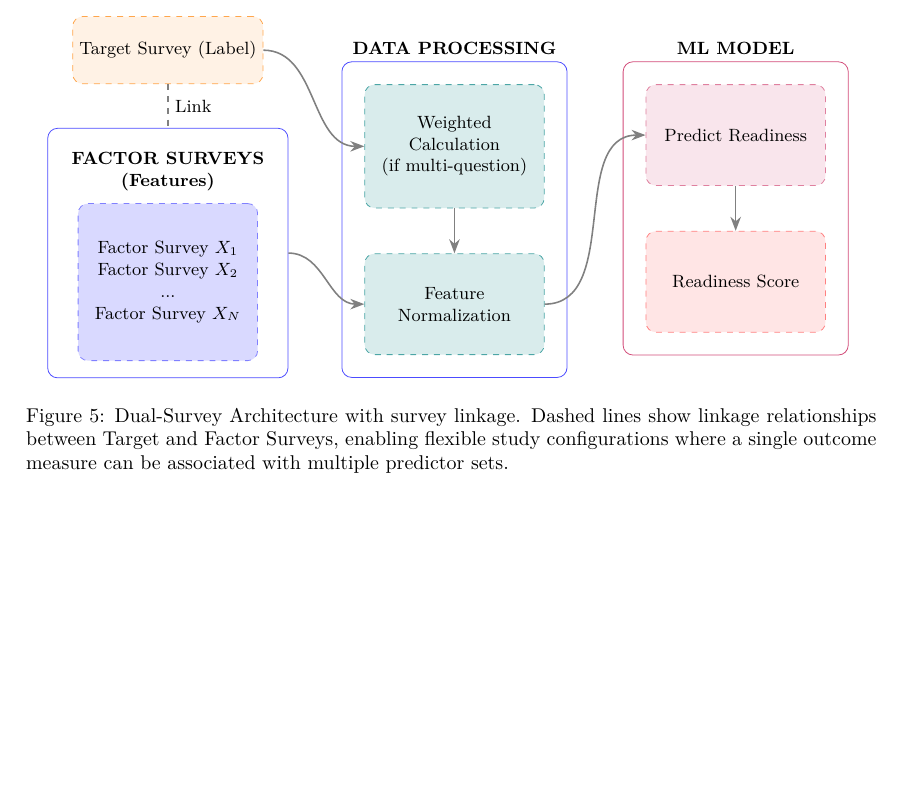
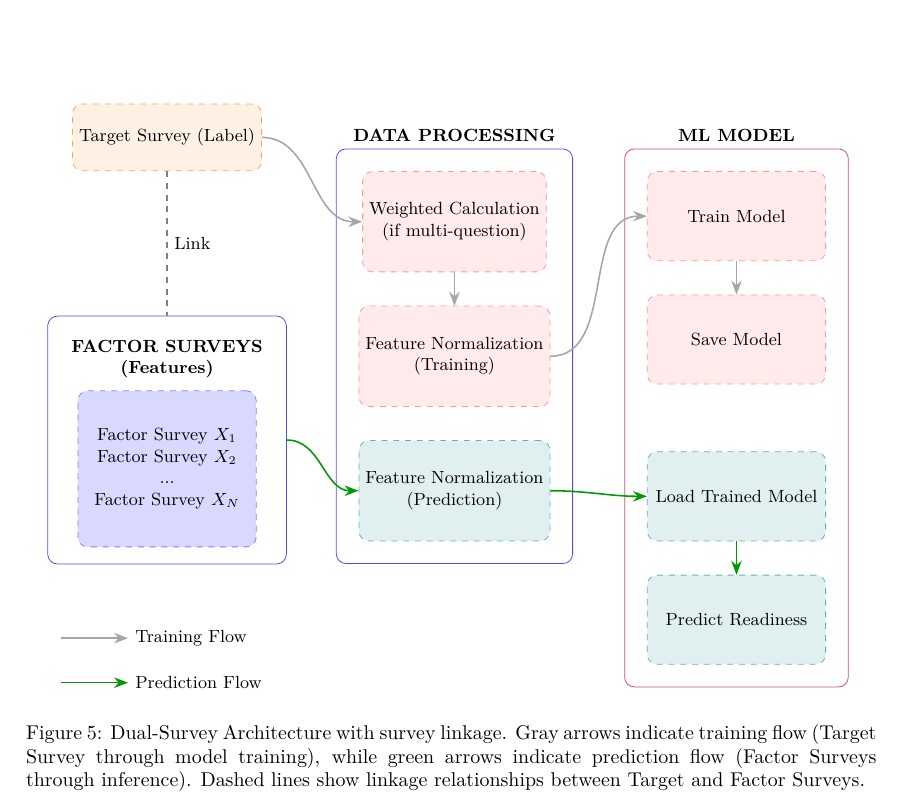
Before and after one commit to mandloideep/acosus-presentation, a LaTeX paper (research-paper/current/overleaf/main.tex): part of page 9 of 17 before the commit and part of page 10 of 16 after it, cut so that both start at the same text, the shorter picture padded with empty space. Compiled offline with pdfLaTeX.

Commit message:
Enhance TikZ diagram for ML model training and prediction flows; clarify flow styles and update caption for improved understanding

```diff
--- a/research-paper/current/overleaf/main.tex
+++ b/research-paper/current/overleaf/main.tex
@@ -533,15 +533,21 @@ The algorithm-agnostic design described in Section~\ref{subsec:progressive} mani
 \begin{tikzpicture}[
   box/.style={draw,dashed,rounded corners=5pt,align=center,font=\small},
   container/.style={draw,rounded corners=5pt,inner sep=4mm},
-  arr/.style={gray,thick,-{Stealth[length=2.5mm]}}
+  % Training flow styles (warm/salmon hues)
+  trainbox/.style={box,draw=red!40,fill=red!8},
+  trainarr/.style={gray!70,thick,-{Stealth[length=2.5mm]}},
+  % Prediction flow styles (cool/teal hues)
+  predbox/.style={box,draw=teal!60,fill=teal!12},
+  predarr/.style={green!60!black,thick,-{Stealth[length=2.5mm]}}
 ]
 % Left column - Target Survey
 \node[box,draw=orange!70,fill=orange!10,minimum width=32mm,minimum height=12mm] (target) {Target Survey (Label)};
 
 % Middle column - Data Processing
-\node[box,draw=teal!70,fill=teal!15,minimum width=32mm,minimum height=22mm,right=18mm of target.south east,anchor=north west] (weighted) {Weighted\\Calculation\\(if multi-question)};
-\node[box,draw=teal!70,fill=teal!15,minimum width=32mm,minimum height=18mm,below=8mm of weighted] (normalize) {Feature\\Normalization};
-\node[container,draw=blue!70,fit=(weighted)(normalize),label={[font=\small\bfseries]above:DATA PROCESSING}] (dbox) {};
+\node[trainbox,minimum width=32mm,minimum height=18mm,right=18mm of target.south east,anchor=north west] (weighted) {Weighted Calculation\\(if multi-question)};
+\node[trainbox,minimum width=32mm,minimum height=18mm,below=6mm of weighted] (normtrain) {Feature Normalization\\(Training)};
+\node[predbox,minimum width=32mm,minimum height=18mm,below=6mm of normtrain] (normpred) {Feature Normalization\\(Prediction)};
+\node[container,draw=blue!70,fit=(weighted)(normtrain)(normpred),label={[font=\small\bfseries]above:DATA PROCESSING}] (dbox) {};
 
 % Left column - Factor Surveys (aligned to dbox bottom)
 \node[box,draw=blue!50,fill=blue!15,minimum width=32mm,minimum height=28mm,anchor=south] at ([yshift=3mm]target.south|-dbox.south) (factors) {Factor Survey $X_1$\\Factor Survey $X_2$\\...\\Factor Survey $X_N$};
@@ -551,20 +557,31 @@ The algorithm-agnostic design described in Section~\ref{subsec:progressive} mani
 % Link between target and factor surveys
 \draw[gray,dashed,thick] (target.south) -- node[right,font=\small,black]{Link} (fbox.north);
 
-% Right column - ML Model
-\node[box,draw=purple!50,fill=purple!10,minimum width=32mm,minimum height=18mm,right=18mm of weighted.north east,anchor=north west] (predict) {Predict Readiness};
-\node[box,draw=red!50,fill=red!10,minimum width=32mm,minimum height=18mm,below=8mm of predict] (score) {Readiness Score};
-\node[container,draw=purple!70,fit=(predict)(score),label={[font=\small\bfseries]above:ML MODEL}] (mbox) {};
+% Right column - ML Model (Training flow on top, Prediction flow on bottom)
+\node[trainbox,minimum width=32mm,minimum height=16mm,right=18mm of weighted.north east,anchor=north west] (train) {Train Model};
+\node[trainbox,minimum width=32mm,minimum height=16mm,below=6mm of train] (save) {Save Model};
+\node[predbox,minimum width=32mm,minimum height=16mm,below=12mm of save] (load) {Load Trained Model};
+\node[predbox,minimum width=32mm,minimum height=16mm,below=6mm of load] (predict) {Predict Readiness};
+\node[container,draw=purple!70,fit=(train)(save)(load)(predict),label={[font=\small\bfseries]above:ML MODEL}] (mbox) {};
 
-% Arrows
-\draw[arr] (target.east) to[out=0,in=180] (weighted.west);
-\draw[arr] (fbox.east) to[out=0,in=180] (normalize.west);
-\draw[arr] (weighted.south) -- (normalize.north);
-\draw[arr] (normalize.east) to[out=0,in=180] (predict.west);
-\draw[arr] (predict.south) -- (score.north);
+% Training Flow Arrows (gray)
+\draw[trainarr] (target.east) to[out=0,in=180] (weighted.west);
+\draw[trainarr] (weighted.south) -- (normtrain.north);
+\draw[trainarr] (normtrain.east) to[out=0,in=180] (train.west);
+\draw[trainarr] (train.south) -- (save.north);
+
+% Prediction Flow Arrows (green)
+\draw[predarr] (fbox.east) to[out=0,in=180] (normpred.west);
+\draw[predarr] (normpred.east) to[out=0,in=180] (load.west);
+\draw[predarr] (load.south) -- (predict.north);
+
+% Legend
+\node[below=12mm of fbox.south west,anchor=north west] (legendtitle) {};
+\draw[trainarr] (legendtitle.east) -- ++(12mm,0) node[right,font=\small,black] {Training Flow};
+\draw[predarr] ([yshift=-8mm]legendtitle.east) -- ++(12mm,0) node[right,font=\small,black] {Prediction Flow};
 \end{tikzpicture}
 }%
-\caption{Dual-Survey Architecture with survey linkage. Dashed lines show linkage relationships between Target and Factor Surveys, enabling flexible study configurations where a single outcome measure can be associated with multiple predictor sets.}
+\caption{Dual-Survey Architecture with survey linkage. Gray arrows indicate training flow (Target Survey through model training), while green arrows indicate prediction flow (Factor Surveys through inference). Dashed lines show linkage relationships between Target and Factor Surveys.}
 \label{fig:linkage}
 \end{figure}
 
```
